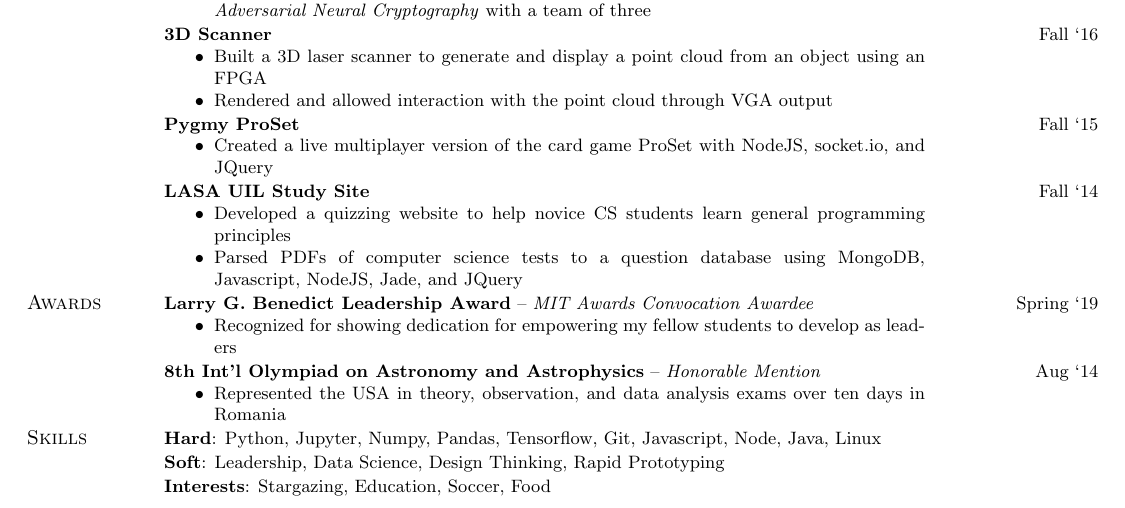
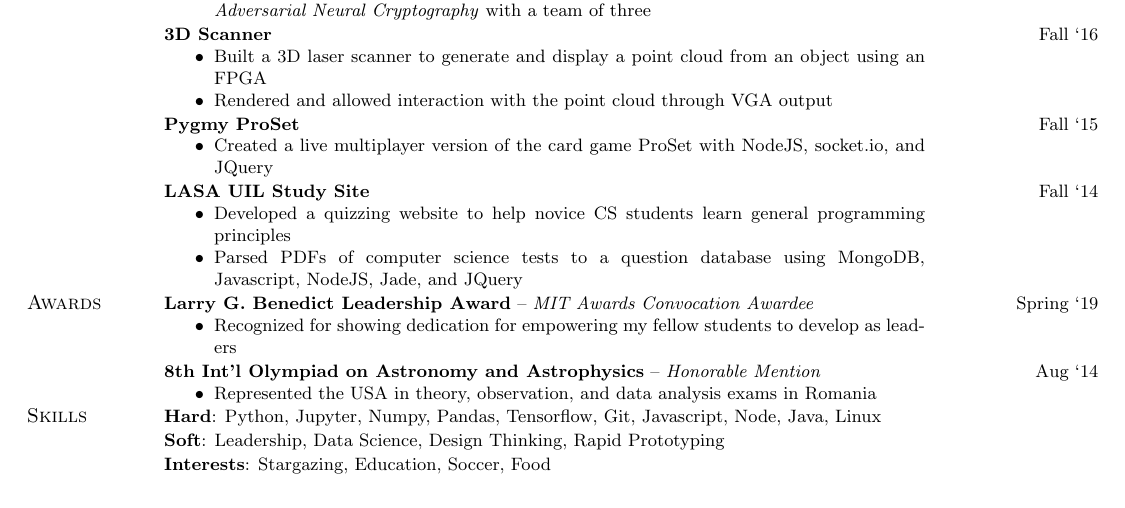
Before and after one commit to evantey14/resume-builder, a LaTeX CV (resume.tex, which reads awards/ioaa.tex): part of page 2 of 2, cut so that both start at the same text. Compiled offline with pdfLaTeX.

Commit message:
Shorten IOAA description

```diff
--- a/awards/ioaa.tex
+++ b/awards/ioaa.tex
@@ -3,6 +3,5 @@
     {Honorable Mention}
     {Aug `14}
     {
-        Represented the USA in theory, observation, and data analysis exams over ten days in
-        Romania;
+        Represented the USA in theory, observation, and data analysis exams in Romania;
     }
```
